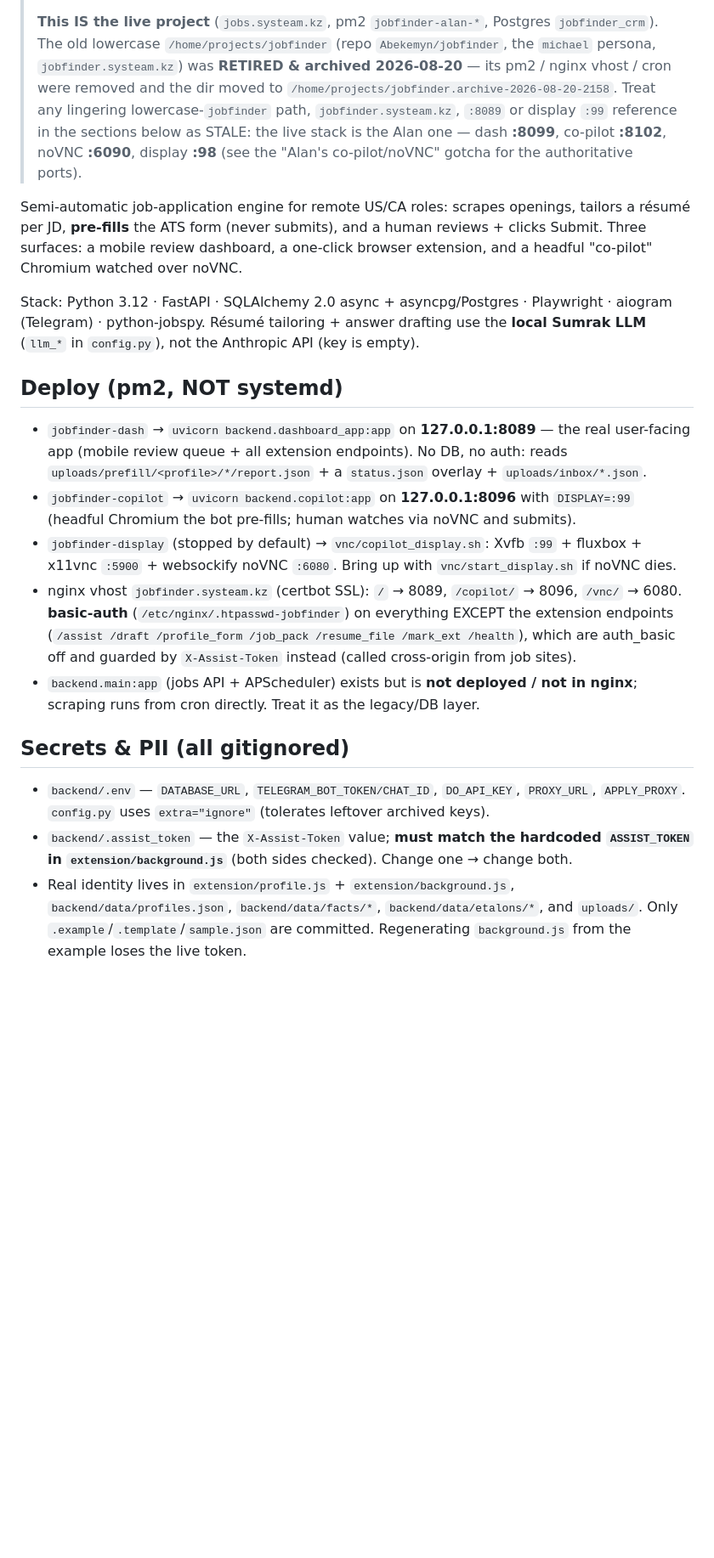
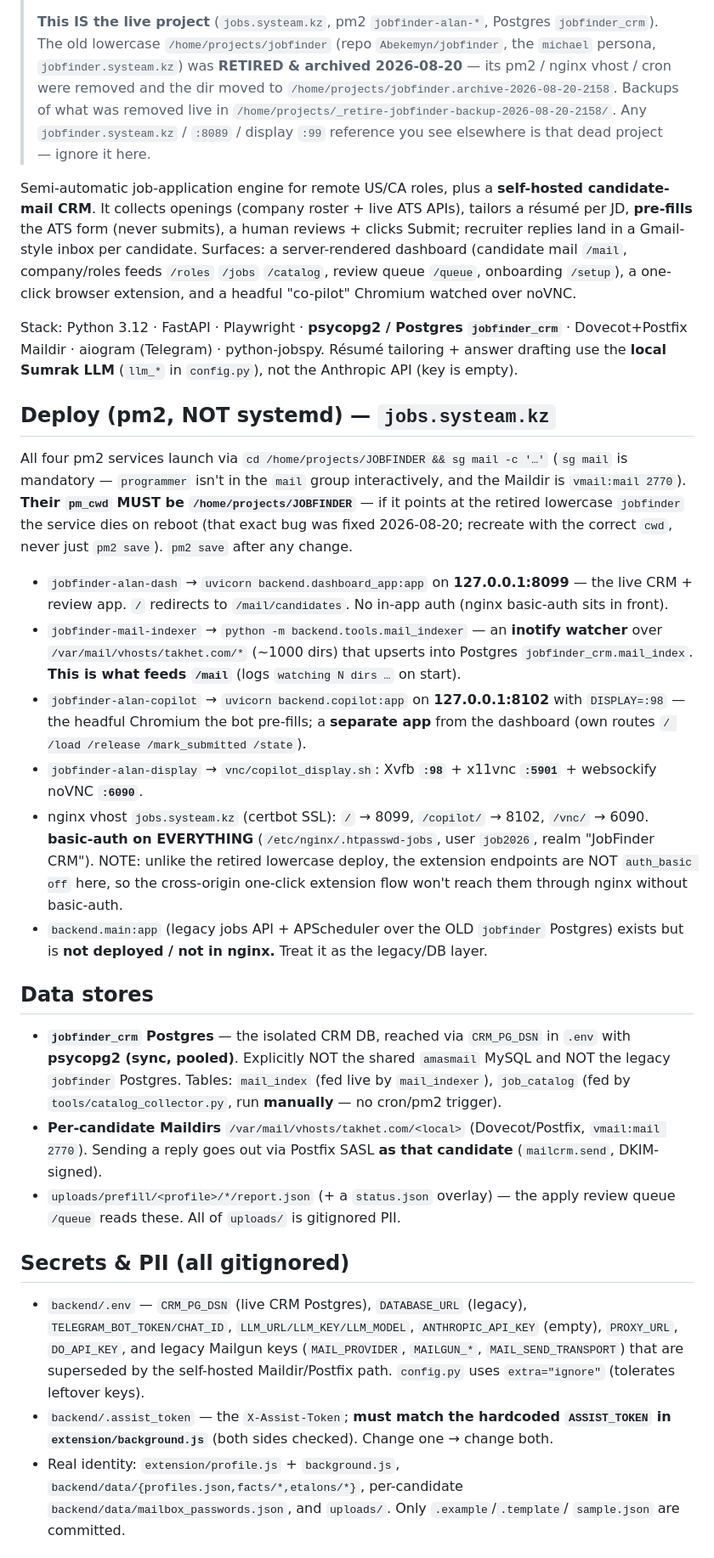
Before and after one commit to baimukhanalan/JOBFINDER, a Markdown page: CLAUDE.md, the part around one of its changes. Shown at 85% size. Rendered like a GitHub page; blank space fills up the shorter version.

Commit message:
docs(claude): rewrite Deploy/Cron/Apply/Gotchas for the live Alan stack (jobs.systeam.kz, 8099/8102/6090, jobfinder_crm Postgres, inotify mail-indexer); flag dead mail_sink/mail_dashboard cruft

```diff
--- a/CLAUDE.md
+++ b/CLAUDE.md
@@ -11,42 +11,63 @@
 > **This IS the live project** (`jobs.systeam.kz`, pm2 `jobfinder-alan-*`, Postgres `jobfinder_crm`).
 > The old lowercase `/home/projects/jobfinder` (repo `Abekemyn/jobfinder`, the `michael` persona,
 > `jobfinder.systeam.kz`) was **RETIRED & archived 2026-08-20** — its pm2 / nginx vhost / cron were
-> removed and the dir moved to `/home/projects/jobfinder.archive-2026-08-20-2158`. Treat any lingering
-> lowercase-`jobfinder` path, `jobfinder.systeam.kz`, `:8089` or display `:99` reference in the
-> sections below as STALE: the live stack is the Alan one — dash **:8099**, co-pilot **:8102**, noVNC
-> **:6090**, display **:98** (see the "Alan's co-pilot/noVNC" gotcha for the authoritative ports).
+> removed and the dir moved to `/home/projects/jobfinder.archive-2026-08-20-2158`. Backups of what was
+> removed live in `/home/projects/_retire-jobfinder-backup-2026-08-20-2158/`. Any `jobfinder.systeam.kz`
+> / `:8089` / display `:99` reference you see elsewhere is that dead project — ignore it here.
 
-Semi-automatic job-application engine for remote US/CA roles: scrapes openings, tailors a
-résumé per JD, **pre-fills** the ATS form (never submits), and a human reviews + clicks Submit.
-Three surfaces: a mobile review dashboard, a one-click browser extension, and a headful
-"co-pilot" Chromium watched over noVNC.
+Semi-automatic job-application engine for remote US/CA roles, plus a **self-hosted candidate-mail CRM**.
+It collects openings (company roster + live ATS APIs), tailors a résumé per JD, **pre-fills** the ATS
+form (never submits), a human reviews + clicks Submit; recruiter replies land in a Gmail-style inbox
+per candidate. Surfaces: a server-rendered dashboard (candidate mail `/mail`, company/roles feeds
+`/roles` `/jobs` `/catalog`, review queue `/queue`, onboarding `/setup`), a one-click browser
+extension, and a headful "co-pilot" Chromium watched over noVNC.
 
-Stack: Python 3.12 · FastAPI · SQLAlchemy 2.0 async + asyncpg/Postgres · Playwright · aiogram
-(Telegram) · python-jobspy. Résumé tailoring + answer drafting use the **local Sumrak LLM**
-(`llm_*` in `config.py`), not the Anthropic API (key is empty).
+Stack: Python 3.12 · FastAPI · Playwright · **psycopg2 / Postgres `jobfinder_crm`** · Dovecot+Postfix
+Maildir · aiogram (Telegram) · python-jobspy. Résumé tailoring + answer drafting use the **local Sumrak
+LLM** (`llm_*` in `config.py`), not the Anthropic API (key is empty).
 
-## Deploy (pm2, NOT systemd)
-- `jobfinder-dash` → `uvicorn backend.dashboard_app:app` on **127.0.0.1:8089** — the real
-  user-facing app (mobile review queue + all extension endpoints). No DB, no auth: reads
-  `uploads/prefill/<profile>/*/report.json` + a `status.json` overlay + `uploads/inbox/*.json`.
-- `jobfinder-copilot` → `uvicorn backend.copilot:app` on **127.0.0.1:8096** with `DISPLAY=:99`
-  (headful Chromium the bot pre-fills; human watches via noVNC and submits).
-- `jobfinder-display` (stopped by default) → `vnc/copilot_display.sh`: Xvfb `:99` + fluxbox +
-  x11vnc `:5900` + websockify noVNC `:6080`. Bring up with `vnc/start_display.sh` if noVNC dies.
-- nginx vhost `jobfinder.systeam.kz` (certbot SSL): `/` → 8089, `/copilot/` → 8096, `/vnc/` →
-  6080. **basic-auth** (`/etc/nginx/.htpasswd-jobfinder`) on everything EXCEPT the extension
-  endpoints (`/assist /draft /profile_form /job_pack /resume_file /mark_ext /health`), which are
-  auth_basic off and guarded by `X-Assist-Token` instead (called cross-origin from job sites).
-- `backend.main:app` (jobs API + APScheduler) exists but is **not deployed / not in nginx**;
-  scraping runs from cron directly. Treat it as the legacy/DB layer.
+## Deploy (pm2, NOT systemd) — `jobs.systeam.kz`
+All four pm2 services launch via `cd /home/projects/JOBFINDER && sg mail -c '…'` (`sg mail` is
+mandatory — `programmer` isn't in the `mail` group interactively, and the Maildir is `vmail:mail 2770`).
+**Their `pm_cwd` MUST be `/home/projects/JOBFINDER`** — if it points at the retired lowercase
+`jobfinder` the service dies on reboot (that exact bug was fixed 2026-08-20; recreate with the correct
+`cwd`, never just `pm2 save`). `pm2 save` after any change.
+
+- `jobfinder-alan-dash` → `uvicorn backend.dashboard_app:app` on **127.0.0.1:8099** — the live CRM +
+  review app. `/` redirects to `/mail/candidates`. No in-app auth (nginx basic-auth sits in front).
+- `jobfinder-mail-indexer` → `python -m backend.tools.mail_indexer` — an **inotify watcher** over
+  `/var/mail/vhosts/takhet.com/*` (~1000 dirs) that upserts into Postgres `jobfinder_crm.mail_index`.
+  **This is what feeds `/mail`** (logs `watching N dirs …` on start).
+- `jobfinder-alan-copilot` → `uvicorn backend.copilot:app` on **127.0.0.1:8102** with `DISPLAY=:98` —
+  the headful Chromium the bot pre-fills; a **separate app** from the dashboard (own routes
+  `/ /load /release /mark_submitted /state`).
+- `jobfinder-alan-display` → `vnc/copilot_display.sh`: Xvfb **`:98`** + x11vnc **`:5901`** + websockify
+  noVNC **`:6090`**.
+- nginx vhost `jobs.systeam.kz` (certbot SSL): `/` → 8099, `/copilot/` → 8102, `/vnc/` → 6090.
+  **basic-auth on EVERYTHING** (`/etc/nginx/.htpasswd-jobs`, user `job2026`, realm "JobFinder CRM").
+  NOTE: unlike the retired lowercase deploy, the extension endpoints are NOT `auth_basic off` here, so
+  the cross-origin one-click extension flow won't reach them through nginx without basic-auth.
+- `backend.main:app` (legacy jobs API + APScheduler over the OLD `jobfinder` Postgres) exists but is
+  **not deployed / not in nginx.** Treat it as the legacy/DB layer.
+
+## Data stores
+- **`jobfinder_crm` Postgres** — the isolated CRM DB, reached via `CRM_PG_DSN` in `.env` with
+  **psycopg2 (sync, pooled)**. Explicitly NOT the shared `amasmail` MySQL and NOT the legacy `jobfinder`
+  Postgres. Tables: `mail_index` (fed live by `mail_indexer`), `job_catalog` (fed by
+  `tools/catalog_collector.py`, run **manually** — no cron/pm2 trigger).
+- **Per-candidate Maildirs** `/var/mail/vhosts/takhet.com/<local>` (Dovecot/Postfix, `vmail:mail 2770`).
+  Sending a reply goes out via Postfix SASL **as that candidate** (`mailcrm.send`, DKIM-signed).
+- `uploads/prefill/<profile>/*/report.json` (+ a `status.json` overlay) — the apply review queue
+  `/queue` reads these. All of `uploads/` is gitignored PII.
 
 ## Secrets & PII (all gitignored)
-- `backend/.env` — `DATABASE_URL`, `TELEGRAM_BOT_TOKEN/CHAT_ID`, `DO_API_KEY`, `PROXY_URL`,
-  `APPLY_PROXY`. `config.py` uses `extra="ignore"` (tolerates leftover archived keys).
-- `backend/.assist_token` — the `X-Assist-Token` value; **must match the hardcoded `ASSIST_TOKEN`
-  in `extension/background.js`** (both sides checked). Change one → change both.
-- Real identity lives in `extension/profile.js` + `extension/background.js`,
-  `backend/data/profiles.json`, `backend/data/facts/*`, `backend/data/etalons/*`, and `uploads/`.
-  Only `.example`/`.template`/`sample.json` are committed. Regenerating `background.js` from the
-  example loses the live token.
+- `backend/.env` — `CRM_PG_DSN` (live CRM Postgres), `DATABASE_URL` (legacy), `TELEGRAM_BOT_TOKEN/CHAT_ID`,
+  `LLM_URL/LLM_KEY/LLM_MODEL`, `ANTHROPIC_API_KEY` (empty), `PROXY_URL`, `DO_API_KEY`, and legacy Mailgun
+  keys (`MAIL_PROVIDER`, `MAILGUN_*`, `MAIL_SEND_TRANSPORT`) that are superseded by the self-hosted
+  Maildir/Postfix path. `config.py` uses `extra="ignore"` (tolerates leftover keys).
+- `backend/.assist_token` — the `X-Assist-Token`; **must match the hardcoded `ASSIST_TOKEN` in
+  `extension/background.js`** (both sides checked). Change one → change both.
+- Real identity: `extension/profile.js` + `background.js`, `backend/data/{profiles.json,facts/*,etalons/*}`,
+  per-candidate `backend/data/mailbox_passwords.json`, and `uploads/`. Only `.example`/`.template`/
+  `sample.json` are committed.
 
```
Also changed, not shown: other parts of CLAUDE.md (+47 -56 lines).
